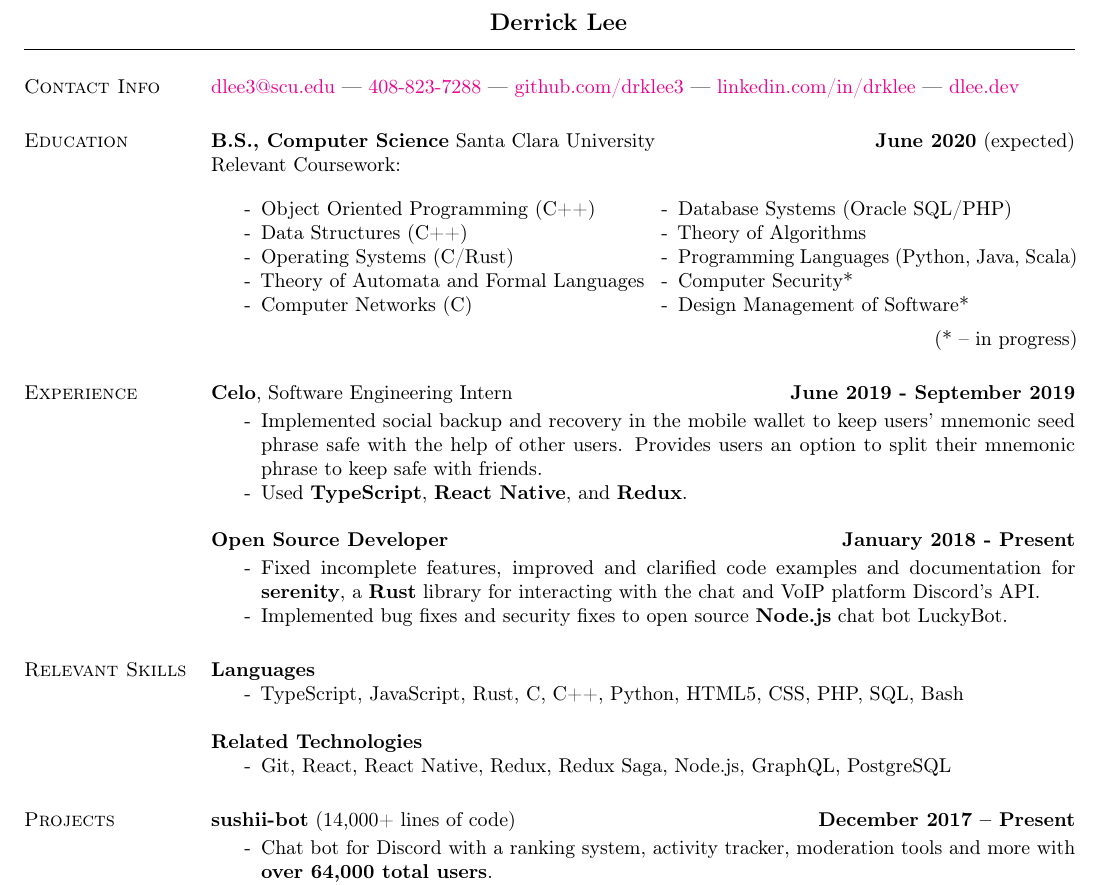
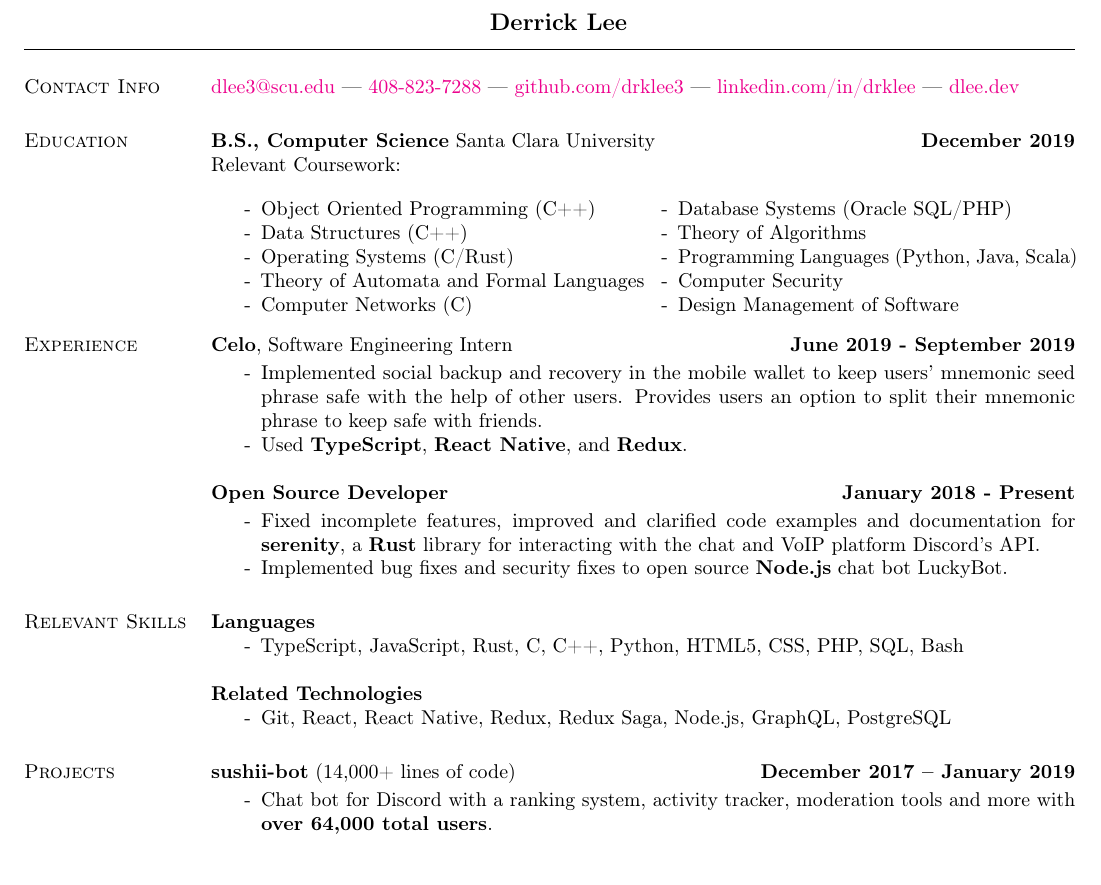
Before and after one commit to drklee3/drklee3.github.io, a LaTeX CV (DerrickLee.tex): part of the page, cut so that both start at the same text, the shorter picture padded with empty space. Compiled offline with pdfLaTeX.

Commit message:
Update scu grad and sushii dates

```diff
--- a/DerrickLee.tex
+++ b/DerrickLee.tex
@@ -48,7 +48,7 @@
 \input{ContactContent.tex}
 
 \section{\sc Education}
-{\bf B.S., Computer Science} Santa Clara University \hfill {\bf June 2020} (expected)\\
+{\bf B.S., Computer Science} Santa Clara University \hfill {\bf December 2019} \\
 Relevant Coursework:
 \begin{itemize} \itemsep -2pt
   \begin{multicols}{2}
@@ -60,12 +60,11 @@ Relevant Coursework:
   \item[-] Database Systems (Oracle SQL/PHP)
   \item[-] Theory of Algorithms
   \item[-] Programming Languages (Python, Java, Scala)
-  \item[-] Computer Security*
-  \item[-] Design Management of Software*
+  \item[-] Computer Security
+  \item[-] Design Management of Software
   \end{multicols}
 \end{itemize}
 \vspace{-7.5mm}
-\hfill(* -- in progress)
 
 \section{\sc Experience}
   {\bf Celo}, Software Engineering Intern \hfill {\bf June 2019 - September 2019} \\
@@ -96,7 +95,7 @@ Relevant Coursework:
 
 \section{\sc Projects}
 
-{\bf sushii-bot} (14,000+ lines of code) \hfill {\bf December 2017 -- Present} \\
+{\bf sushii-bot} (14,000+ lines of code) \hfill {\bf December 2017 -- January 2019} \\
   \vspace{-3.5mm}
   \begin{itemize} \itemsep -2pt
     \item[-] Chat bot for Discord with a ranking system, activity tracker, moderation tools and more with {\bf over 64,000 total users}.
```
Also changed, not shown: DerrickLee.pdf.
